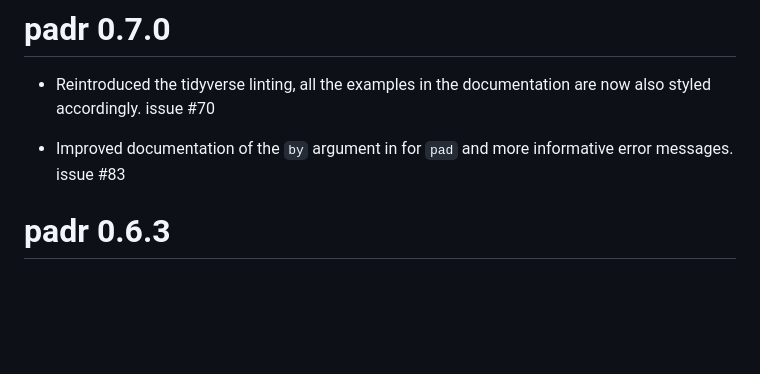
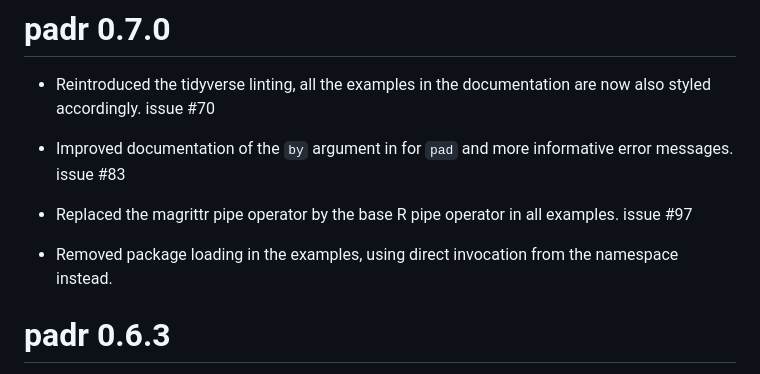
Before and after one commit to EdwinTh/padr, a Markdown page: NEWS.md, the part around the change. GitHub-like rendering; blank space fills up the shorter version.

```diff
--- a/NEWS.md
+++ b/NEWS.md
@@ -3,6 +3,10 @@
 * Reintroduced the tidyverse linting, all the examples in the documentation are now also styled accordingly. issue #70
 
 * Improved documentation of the `by` argument in for `pad` and more informative error messages. issue #83
+
+* Replaced the magrittr pipe operator by the base R pipe operator in all examples. issue #97
+
+* Removed package loading in the examples, using direct invocation from the namespace instead.
 
 # padr 0.6.3
 
```
